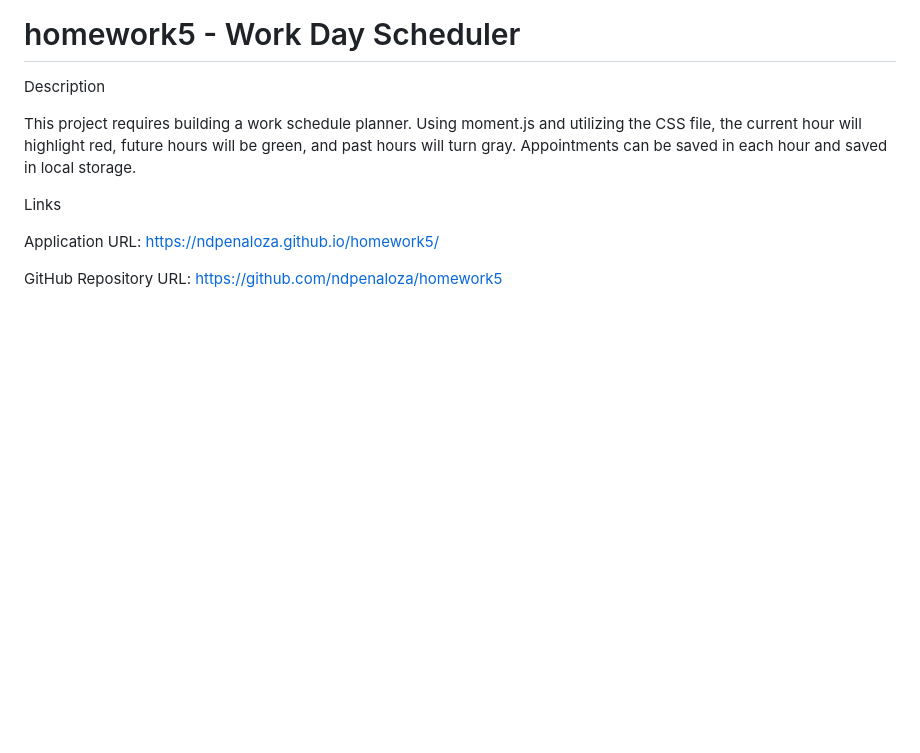
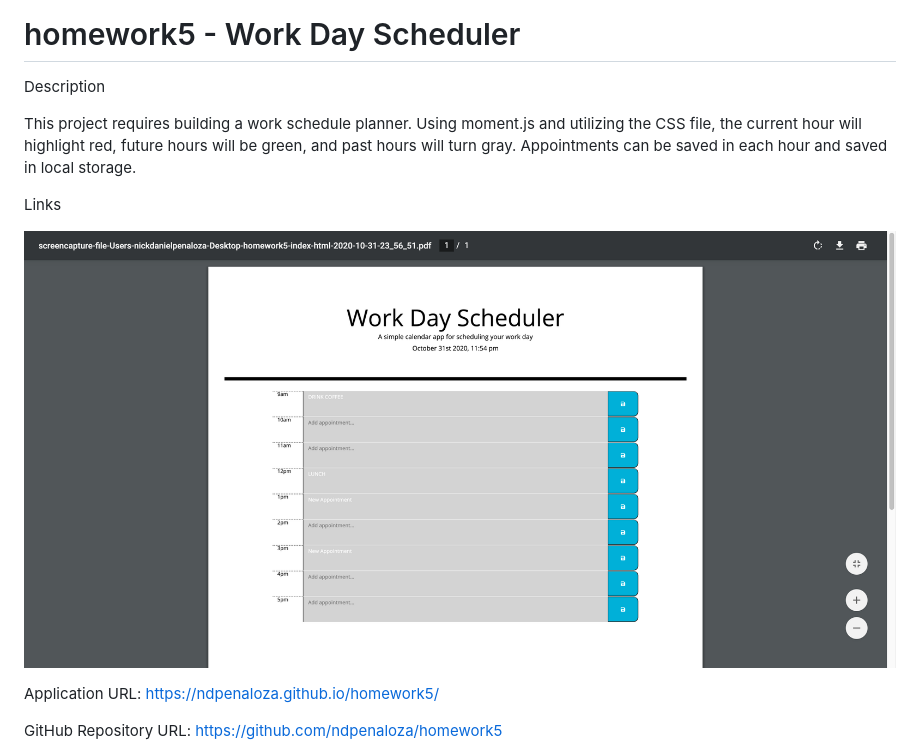
Before and after one commit to ndpenaloza/homework5, a Markdown page: README.md, the part around the change. Drawn GitHub-style; pictures changed too: assets/images/planner.png (added); blank space fills up the shorter version.

Commit message:
added photo

```diff
--- a/README.md
+++ b/README.md
@@ -5,6 +5,8 @@ Description
 This project requires building a work schedule planner. Using moment.js and utilizing the CSS file, the current hour will highlight red, future hours will be green, and past hours will turn gray. Appointments can be saved in each hour and saved in local storage.
 
 Links
+
+![screenshot of planner](assets/images/planner.png)
 
 Application URL: https://ndpenaloza.github.io/homework5/
 
```
Also changed, not shown: 2 other files.
